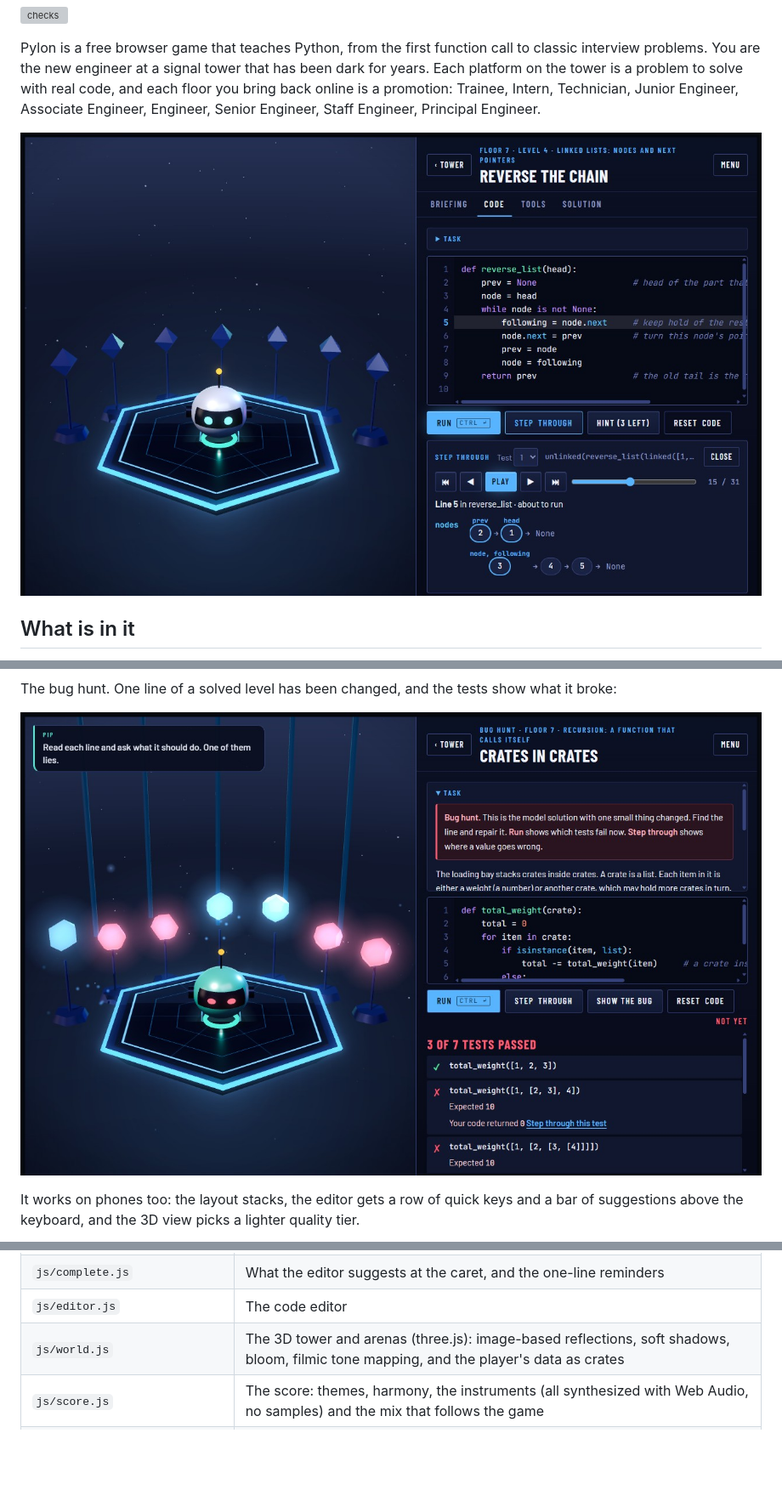
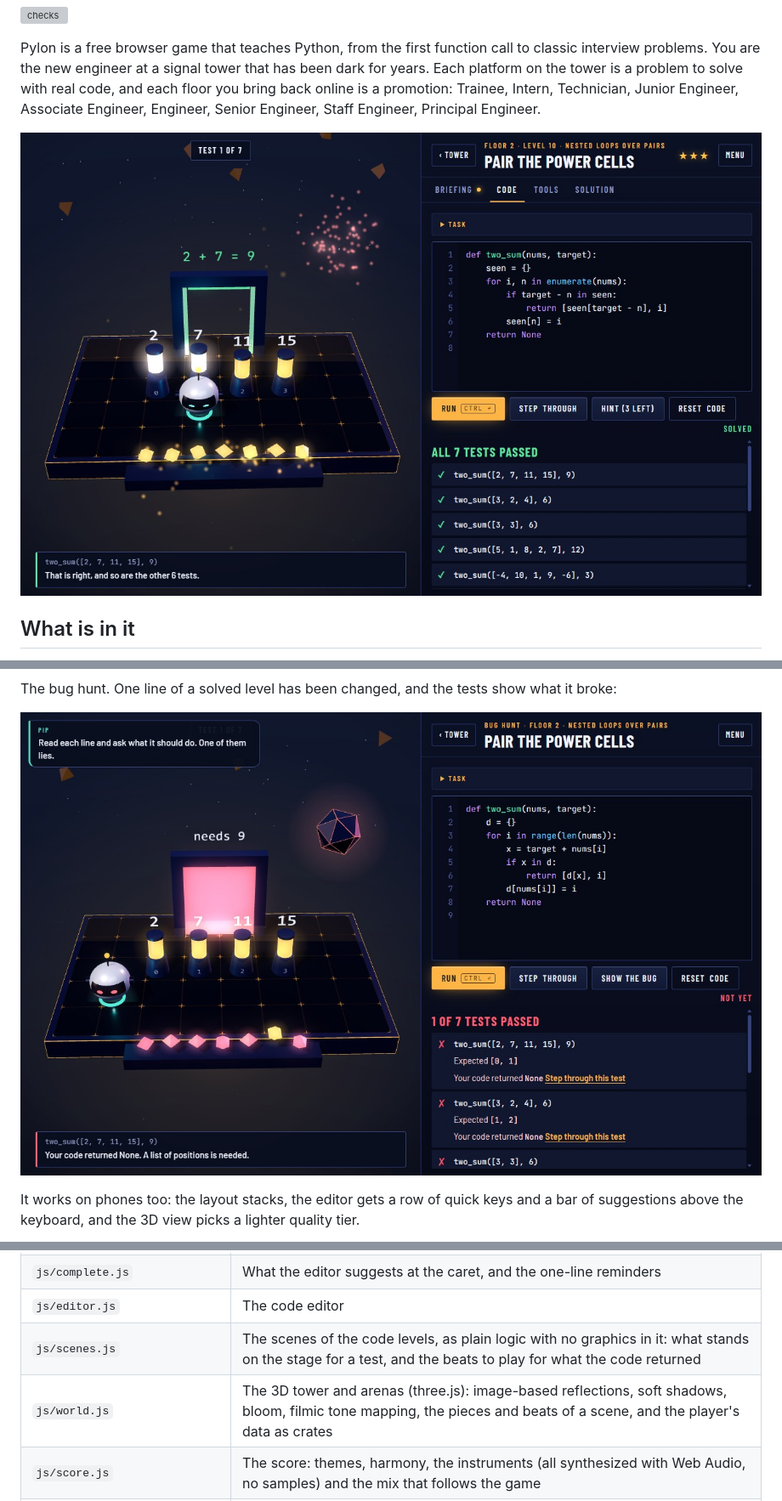
Before and after one commit to KA3L0Z/pylon, a Markdown page: README.md, 3 parts joined by grey strips. Shown at 85% size. GitHub-like rendering; pictures changed too: docs/bughunt.jpg, docs/level.jpg, docs/scene.jpg (added); blank space fills up the shorter version; grey boxes are pictures that could not be loaded.

```diff
--- a/README.md
+++ b/README.md
@@ -6,7 +6,7 @@
 
 Pylon is a free browser game that teaches Python, from the first function call to classic interview problems. You are the new engineer at a signal tower that has been dark for years. Each platform on the tower is a problem to solve with real code, and each floor you bring back online is a promotion: Trainee, Intern, Technician, Junior Engineer, Associate Engineer, Engineer, Senior Engineer, Staff Engineer, Principal Engineer.
 
-![A level with the step-by-step view open: a linked list drawn while it is being reversed](docs/level.jpg)
+![Two Sum after a right answer: PIP has picked the two cells, their sum is on the gate, and the gate is open](docs/scene.jpg)
 
 ## What is in it
 
@@ -94,7 +98,8 @@ Then open http://localhost:8000/.
 | `js/story.js` | The tower log, the ending, and everything PIP says |
 | `js/complete.js` | What the editor suggests at the caret, and the one-line reminders |
 | `js/editor.js` | The code editor |
-| `js/world.js` | The 3D tower and arenas (three.js): image-based reflections, soft shadows, bloom, filmic tone mapping, and the player's data as crates |
+| `js/scenes.js` | The scenes of the code levels, as plain logic with no graphics in it: what stands on the stage for a test, and the beats to play for what the code returned |
+| `js/world.js` | The 3D tower and arenas (three.js): image-based reflections, soft shadows, bloom, filmic tone mapping, the pieces and beats of a scene, and the player's data as crates |
 | `js/score.js` | The score: themes, harmony, the instruments (all synthesized with Web Audio, no samples) and the mix that follows the game |
 | `js/game.js` | Progress, interface, briefings, Toolbox, step-by-step view, reviews, the bug hunt, interviews, the tour, comfort settings, the save code, badges, sound effects |
 | `sw.js`, `manifest.webmanifest`, `icons/` | The offline copy and what a browser needs to install the site as an app |
```
Also changed, not shown: other parts of README.md (+12 -3 lines), docs/briefing.jpg, docs/craft.jpg, 10 other files.
